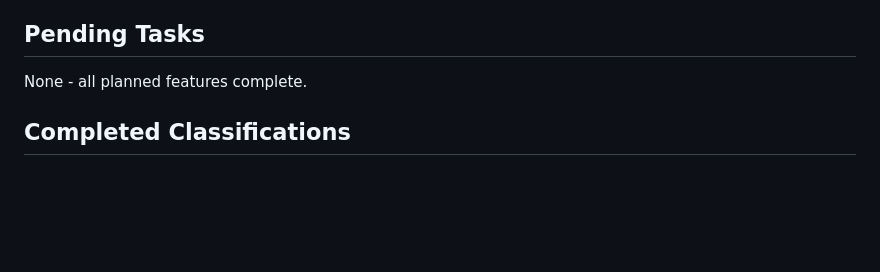
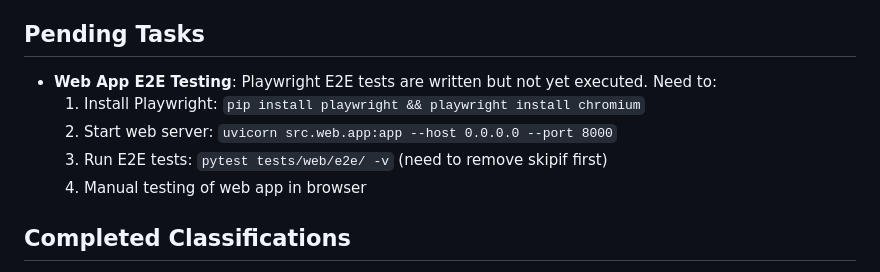
Before and after one commit to adeagon/ai-cooking-assistant, a Markdown page: CLAUDE.md, the part around the change. GitHub-like rendering; blank space fills up the shorter version.

Commit message:
Add pending task for web app E2E testing
Playwright E2E tests are written but not yet executed.
Need to install Playwright and run manual testing.

Co-Authored-By: Claude Opus 4.5 <noreply@anthropic.com>

```diff
--- a/CLAUDE.md
+++ b/CLAUDE.md
@@ -122,7 +122,11 @@ Local Recipe Assistant: A fully-local, interactive dinner-planning assistant usi
 
 ## Pending Tasks
 
-None - all planned features complete.
+- **Web App E2E Testing**: Playwright E2E tests are written but not yet executed. Need to:
+  1. Install Playwright: `pip install playwright && playwright install chromium`
+  2. Start web server: `uvicorn src.web.app:app --host 0.0.0.0 --port 8000`
+  3. Run E2E tests: `pytest tests/web/e2e/ -v` (need to remove skipif first)
+  4. Manual testing of web app in browser
 
 ## Completed Classifications
 
```
